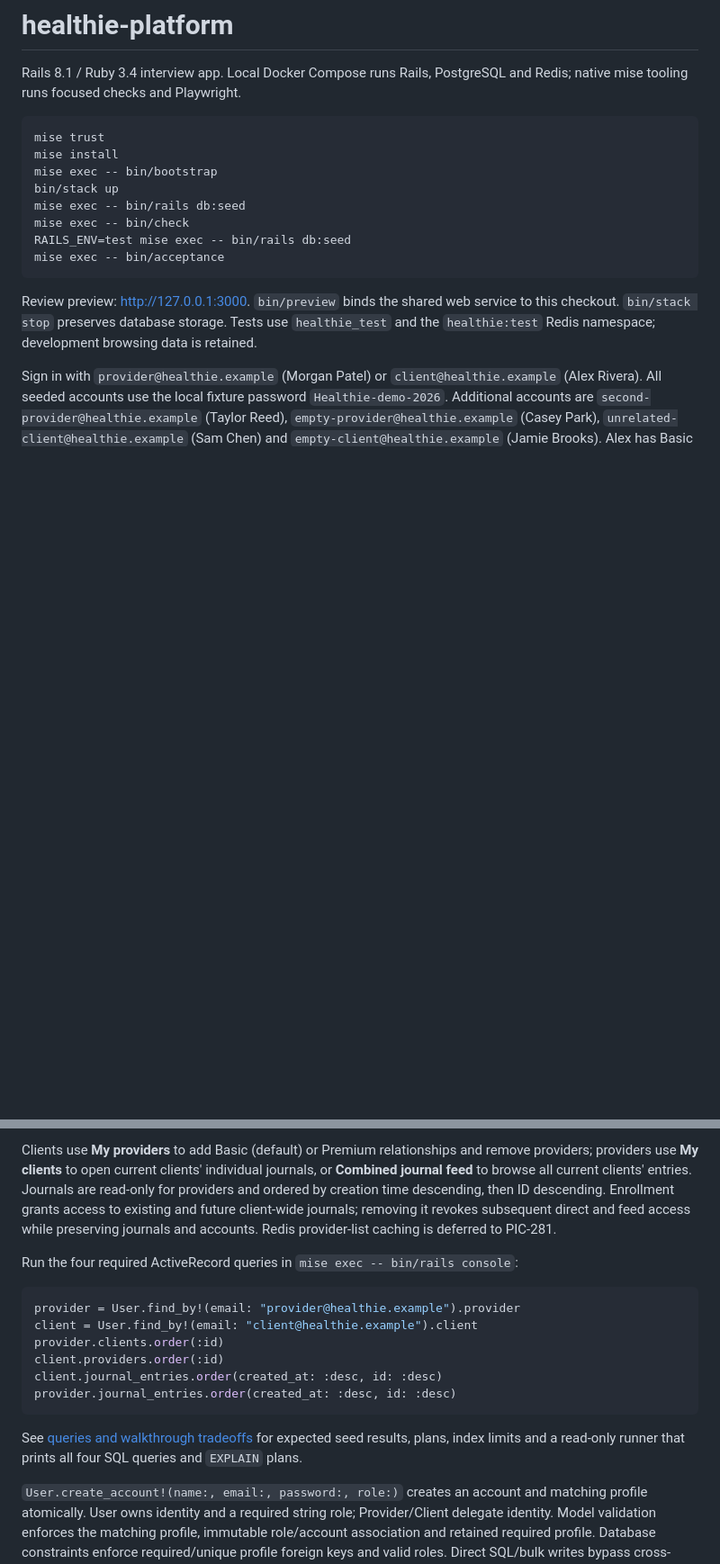
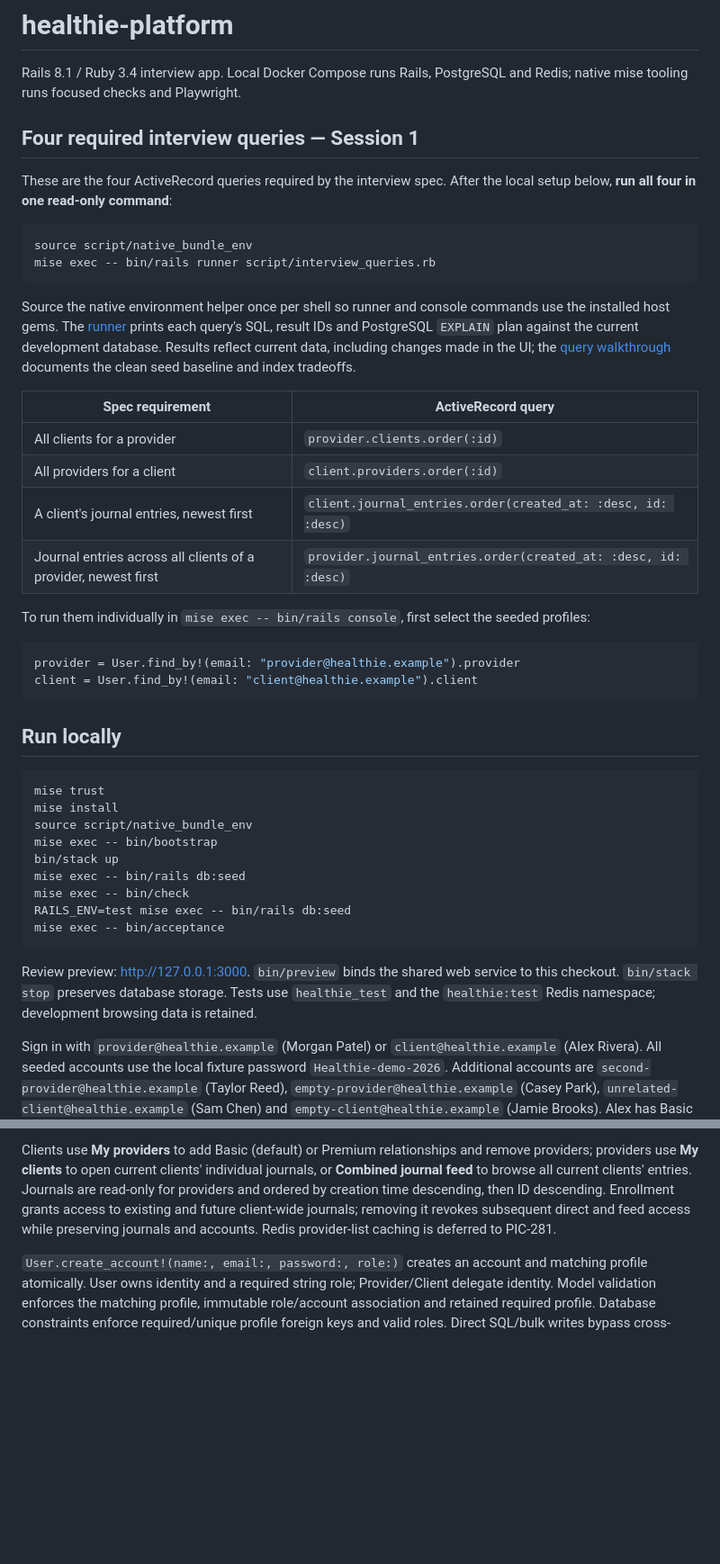
Before and after one commit to pickerflicker/healthie-platform, a Markdown page: README.md, 2 parts joined by grey strips. Shown at 90% size. GitHub-like rendering; blank space fills up the shorter version.

Commit message:
Make the four required interview queries prominent in README

````diff
--- a/README.md
+++ b/README.md
@@ -2,9 +2,37 @@
 
 Rails 8.1 / Ruby 3.4 interview app. Local Docker Compose runs Rails, PostgreSQL and Redis; native mise tooling runs focused checks and Playwright.
 
+## Four required interview queries — Session 1
+
+These are the four ActiveRecord queries required by the interview spec. After the local setup below, **run all four in one read-only command**:
+
+```sh
+source script/native_bundle_env
+mise exec -- bin/rails runner script/interview_queries.rb
+```
+
+Source the native environment helper once per shell so runner and console commands use the installed host gems. The [runner](script/interview_queries.rb) prints each query's SQL, result IDs and PostgreSQL `EXPLAIN` plan against the current development database. Results reflect current data, including changes made in the UI; the [query walkthrough](docs/queries.md) documents the clean seed baseline and index tradeoffs.
+
+| Spec requirement | ActiveRecord query |
+| --- | --- |
+| All clients for a provider | `provider.clients.order(:id)` |
+| All providers for a client | `client.providers.order(:id)` |
+| A client's journal entries, newest first | `client.journal_entries.order(created_at: :desc, id: :desc)` |
+| Journal entries across all clients of a provider, newest first | `provider.journal_entries.order(created_at: :desc, id: :desc)` |
+
+To run them individually in `mise exec -- bin/rails console`, first select the seeded profiles:
+
+```ruby
+provider = User.find_by!(email: "provider@healthie.example").provider
+client = User.find_by!(email: "client@healthie.example").client
+```
+
+## Run locally
+
 ```sh
 mise trust
 mise install
+source script/native_bundle_env
 mise exec -- bin/bootstrap
 bin/stack up
 mise exec -- bin/rails db:seed
@@ -19,19 +47,6 @@ Sign in with `provider@healthie.example` (Morgan Patel) or `client@healthie.exam
 
 Clients use **My providers** to add Basic (default) or Premium relationships and remove providers; providers use **My clients** to open current clients' individual journals, or **Combined journal feed** to browse all current clients' entries. Journals are read-only for providers and ordered by creation time descending, then ID descending. Enrollment grants access to existing and future client-wide journals; removing it revokes subsequent direct and feed access while preserving journals and accounts. Redis provider-list caching is deferred to PIC-281.
 
-Run the four required ActiveRecord queries in `mise exec -- bin/rails console`:
-
-```ruby
-provider = User.find_by!(email: "provider@healthie.example").provider
-client = User.find_by!(email: "client@healthie.example").client
-provider.clients.order(:id)
-client.providers.order(:id)
-client.journal_entries.order(created_at: :desc, id: :desc)
-provider.journal_entries.order(created_at: :desc, id: :desc)
-```
-
-See [queries and walkthrough tradeoffs](docs/queries.md) for expected seed results, plans, index limits and a read-only runner that prints all four SQL queries and `EXPLAIN` plans.
-
 `User.create_account!(name:, email:, password:, role:)` creates an account and matching profile atomically. User owns identity and a required string role; Provider/Client delegate identity. Model validation enforces the matching profile, immutable role/account association and retained required profile. Database constraints enforce required/unique profile foreign keys and valid roles. Direct SQL/bulk writes bypass cross-table model validation and are outside the normal account creation path.
 
 [Linear project](https://linear.app/pickerflicker/project/healthie-platform-c6cbdb1032a3). See [operations](docs/operations.md) and [Developer/QA workflow](docs/agent-team.md).
````
